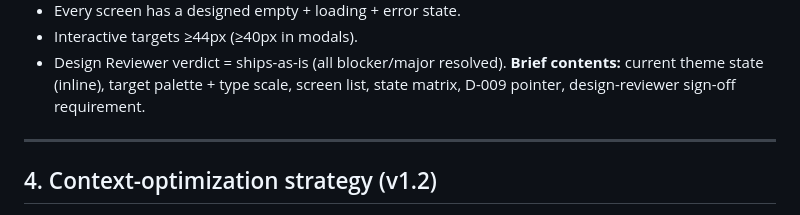
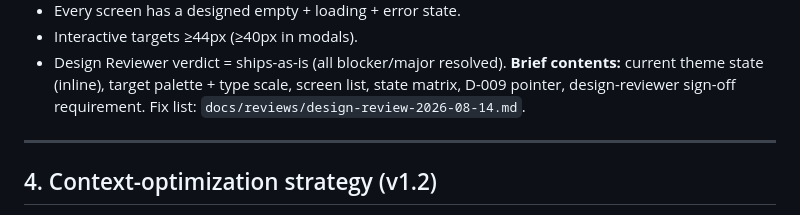
Before and after one commit to dorianbodnariuc/coffee-apps, a Markdown page: .hermes/plans/2026-08-09_131700-coffee-app-ticket-partition.md, the part around the change. Rendered like a GitHub page.

Commit message:
docs: design review 2026-08-14 (kimi-k2.6) — T22 fix list

```diff
--- a/.hermes/plans/2026-08-09_131700-coffee-app-ticket-partition.md
+++ b/.hermes/plans/2026-08-09_131700-coffee-app-ticket-partition.md
@@ -569,6 +569,7 @@ styles (`history-screen.tsx`). Complete it and run a full polish pass.
 - Design Reviewer verdict = ships-as-is (all blocker/major resolved).
 **Brief contents:** current theme state (inline), target palette + type scale,
 screen list, state matrix, D-009 pointer, design-reviewer sign-off requirement.
+Fix list: `docs/reviews/design-review-2026-08-14.md`.
 
 ---
 
```
Also changed, not shown: docs/reviews/design-review-2026-08-14.md (added, +68 -0 lines).
